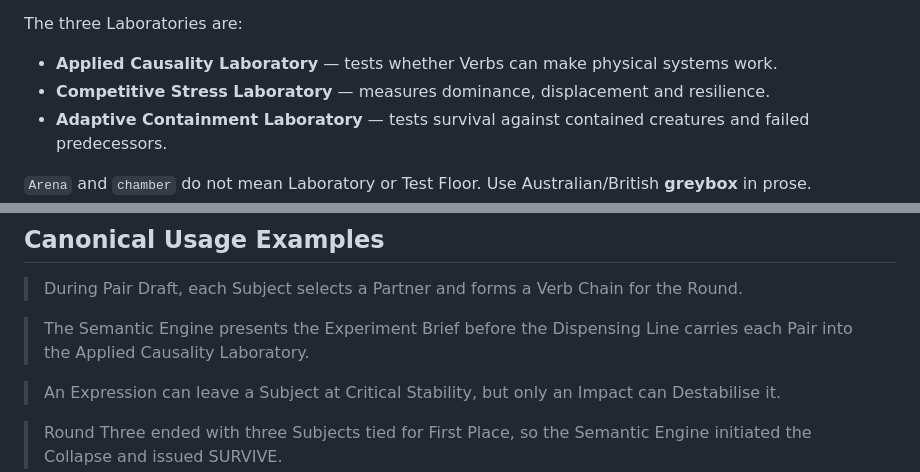
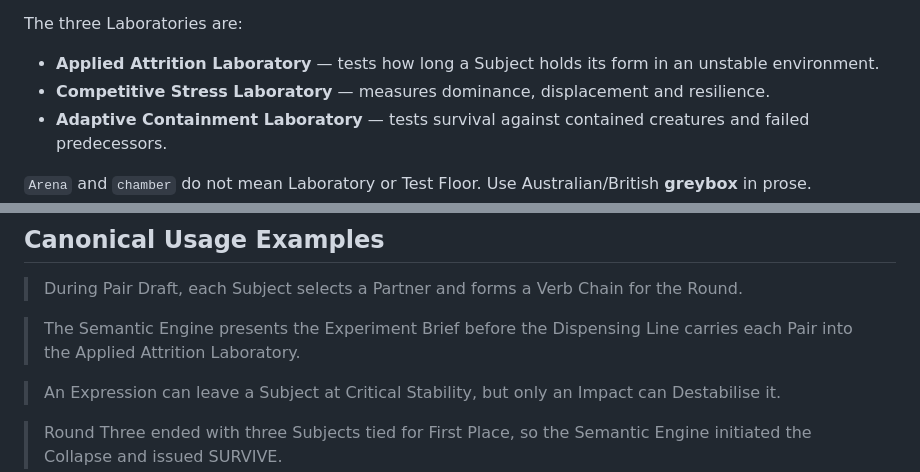
Before and after one commit to CrowBe/VerbEndings, a Markdown page: CONTEXT.md, 2 parts joined by grey strips. Rendered like a GitHub page.

```diff
--- a/CONTEXT.md
+++ b/CONTEXT.md
@@ -130,7 +136,7 @@ If exactly one Subject holds First Place after Round Three, that Subject wins. I
 
 The three Laboratories are:
 
-- **Applied Causality Laboratory** — tests whether Verbs can make physical systems work.
+- **Applied Attrition Laboratory** — tests how long a Subject holds its form in an unstable environment.
 - **Competitive Stress Laboratory** — measures dominance, displacement and resilience.
 - **Adaptive Containment Laboratory** — tests survival against contained creatures and failed predecessors.
 
@@ -185,7 +191,7 @@ The Residual reveal occurs through the environment first, then is accidentally c
 
 > During Pair Draft, each Subject selects a Partner and forms a Verb Chain for the Round.
 
-> The Semantic Engine presents the Experiment Brief before the Dispensing Line carries each Pair into the Applied Causality Laboratory.
+> The Semantic Engine presents the Experiment Brief before the Dispensing Line carries each Pair into the Applied Attrition Laboratory.
 
 > An Expression can leave a Subject at Critical Stability, but only an Impact can Destabilise it.
 
```
Also changed, not shown: other parts of CONTEXT.md (+8 -2 lines), docs/ARCHITECTURE.md (+2 -1 lines), docs/WORLD_DESIGN.md (+6 -2 lines).
